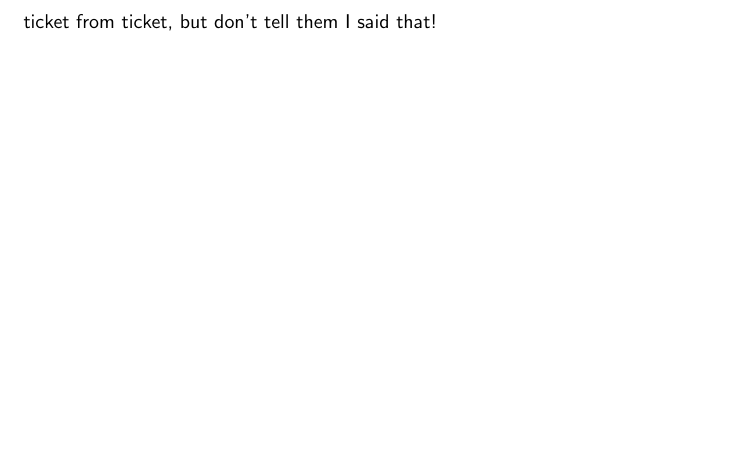
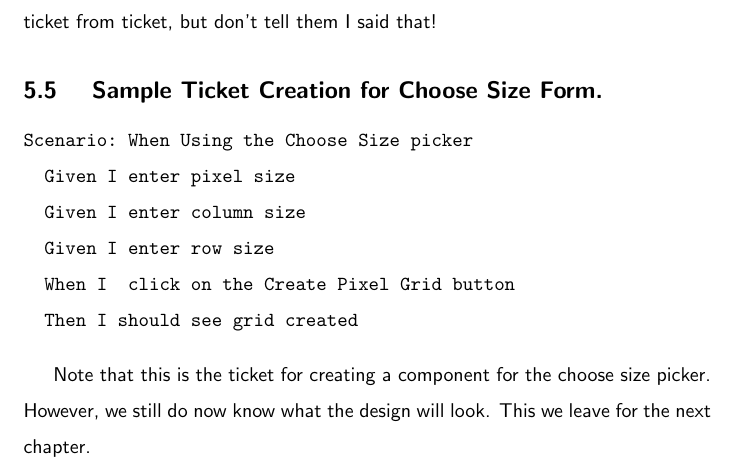
Before and after one commit to razroo/angular-content, a LaTeX document (main.tex, which reads ticket-creation/acceptance-criteria.tex): part of page 17 of 97, cut so that both start at the same text, the shorter picture padded with empty space. Compiled offline with pdfLaTeX.

Commit message:
Finish chapter for acceptance criteria.

```diff
--- a/ticket-creation/acceptance-criteria.tex
+++ b/ticket-creation/acceptance-criteria.tex
@@ -33,3 +33,17 @@ using Gherkin as well, unless you knew that one already. In which case it is
 not a suprise.}. It is also in my experience, the only way to convince product
 to write acceptance criteria that actually stays the same from ticket from
 ticket, but don't tell them I said that!
+
+\subsection{ Sample Ticket Creation for Choose Size Form. }
+\begin{verbatim}
+Scenario: When Using the Choose Size picker
+  Given I enter pixel size
+  Given I enter column size
+  Given I enter row size
+  When I  click on the Create Pixel Grid button
+  Then I should see grid created
+\end{verbatim}
+
+Note that this is the ticket for creating a component for the choose size picker.
+However, we still do now know what the design will look. This we leave for the
+next chapter.
```
